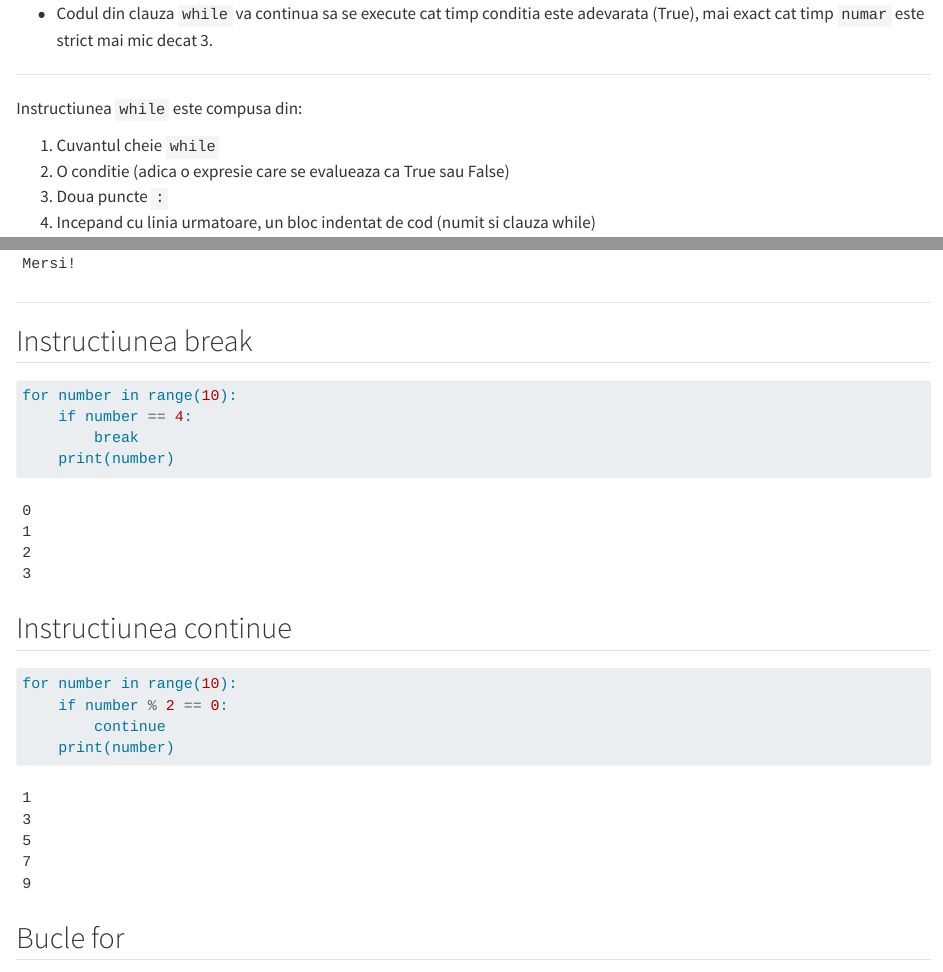
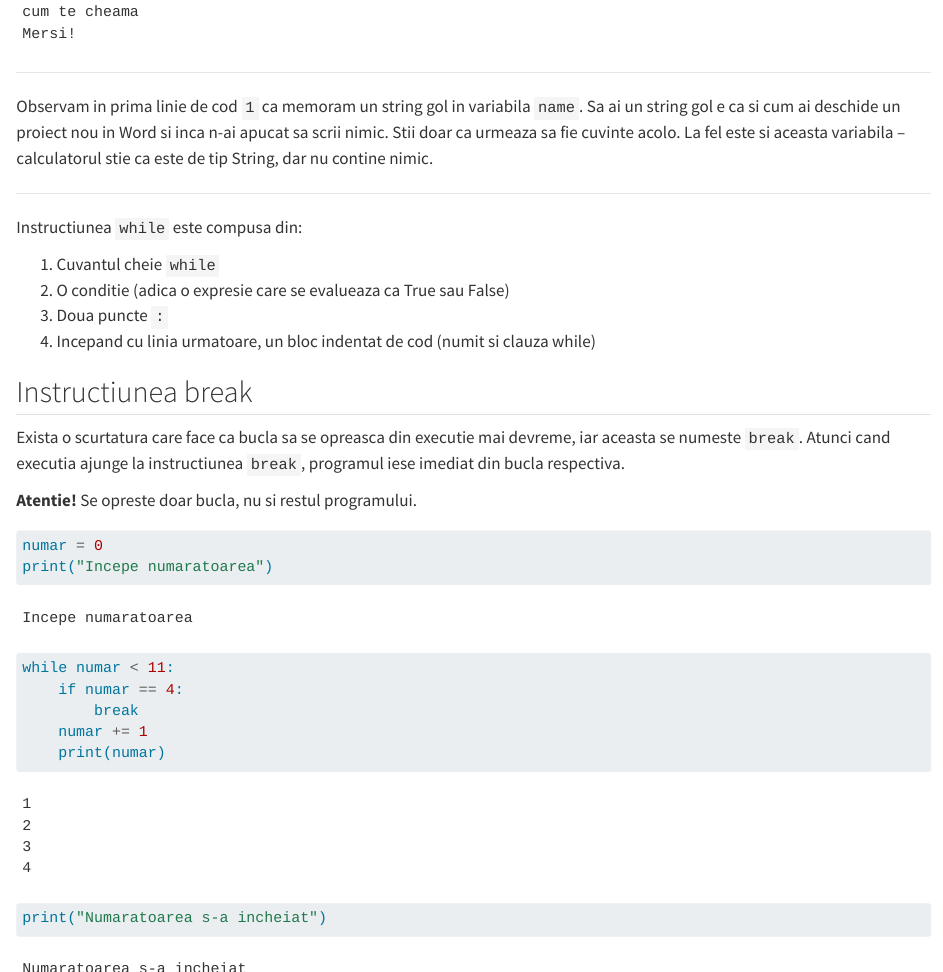
Before and after one commit to robertzofei/Python-Pentru-Incepatori, a Quarto document (chapters/whileFor.qmd): the page in a window 1100 px wide, from 1160 px down before the commit and from 1580 px down after it, and a second part further down, joined at a grey line. Rendered offline with R 4.5, knitr and Pandoc in place of Quarto, with nearby package versions.

Commit message:
modified:   chapters/functii.qmd 	new file:   chapters/functii.quarto_ipynb_1 	new file:   chapters/functii.quarto_ipynb_2 	modified:   chapters/ifElse.qmd 	new file:   chapters/ifElse.quarto_ipynb_1 	new file:   chapters/ifElse.quarto_ipynb_2 	new file:   chapters/test.py 	modified:   chapters/whileFor.qmd 	new file:   chapters/whileFor.quarto_ipynb_1 	new file:   chapters/whileFor.quarto_ipynb_2

````diff
--- a/chapters/whileFor.qmd
+++ b/chapters/whileFor.qmd
@@ -1,9 +1,12 @@
 ---
 title: Structuri repetitive
 jupyter: python3
+format:
+  html:
+    code-line-numars: true
 ---
 
----
+***
 
 Pana acum am invatat cum sa scriem programe formate din linii de cod care se executa, de sus in jos, o singura data. Dar in majoritatea programelor utile avem nevoie sa repetam instructiuni. Acest fapt ne permite sa automatizam lucrurile repetitive sau plictisitoare pe care le avem de facut. De exemplu: sa verificam fiecare obiect dintr-o lista, sa-i cerem unui utilizator sa introduca niste date pana cand o face in mod corect, sau sa facem un joc sa mearga pana cand jucatorul pierde.
 
@@ -45,9 +48,5 @@ Avem o variabila numita `numar` in care stocam valoarea 0. Apoi urmeaza conditia
 
 ***
 
-Instructiunea `while` este compusa din:
+Iata un program enervant, dar care ne ajuta sa intelegem mai bine cum functioneaza buclele `while`.
 
-1. Cuvantul cheie `while`
-2. O conditie (adica o expresie care se evalueaza ca True sau False)
-3. Doua puncte `:`
-4. Incepand cu linia urmatoare, un bloc indentat de cod (numit si clauza while)
@@ -80,24 +75,60 @@ Mersi!
 
 ***
 
+Observam in prima linie de cod `1` ca memoram un string gol in variabila `name`. Sa ai un string gol e ca si cum ai deschide un proiect nou in Word si inca n-ai apucat sa scrii nimic. Stii doar ca urmeaza sa fie cuvinte acolo. La fel este si aceasta variabila -- calculatorul stie ca este de tip String, dar nu contine nimic.
+
+***
+
+
+Instructiunea `while` este compusa din:
+
+1. Cuvantul cheie `while`
+2. O conditie (adica o expresie care se evalueaza ca True sau False)
+3. Doua puncte `:`
+4. Incepand cu linia urmatoare, un bloc indentat de cod (numit si clauza while)
+
 ## Instructiunea break
 
+Exista o scurtatura care face ca bucla sa se opreasca din executie mai devreme, iar aceasta se numeste `break`. Atunci cand executia ajunge la instructiunea `break`, programul iese imediat din bucla respectiva.
+
+**Atentie!** Se opreste doar bucla, nu si restul programului.
+
 ```{python}
-for number in range(10):
-    if number == 4:
+numar = 0
+print("Incepe numaratoarea")
+while numar < 11:
+    if numar == 4:
         break
-    print(number)
+    numar += 1
+    print(numar)
+print("Numaratoarea s-a incheiat")
 ```
 
+***
+
+Iarasi avem un program care numara. Ar trebui sa numere de la 1 la 10 dar observam acel `if` de la linia `4` care se executa sa verifice daca numarul este egal cu 4. Daca conditia este True, se executa instructiunea `break`, iar bucla `while` se opreste. La final, se trece mai departe la ultima linie de cod `8`. Altfel, se trece peste clauza `if` si executia sare inapoi la inceputul buclei `while` pentru a verifica din nou conditia `numar < 11`.
+
+Acest program ar fi trebuit sa numere de la 1 pana la 10. Dar vedem ca este impusa conditia ca programul sa se opreasca daca numarul este egal cu 4.
 
 ## Instructiunea continue
 
+Instructiunile `continue`, asemenea celor `break`, sunt folosite in interiorul buclelor. Cand executia unui program ajunge la o instructiune `continue`, aceasta se intoarce inapoi la inceputul buclei si evalueaza din nou conditia.
+
 ```{python}
-for number in range(10):
-    if number % 2 == 0:
+for numar in range(10):
+    if numar % 2 == 0:
         continue
-    print(number)
+    print(numar)
 ```
+
+### Bucla infinita (Infinite Loop)
+
+```{python}
+#| eval: false
+while True:
+    print("Salutare fratilor!")
+```
+
 
 ## Bucle for
 ```{python}
````
Also changed, not shown: chapters/functii.qmd (+3 -0 lines), chapters/ifElse.qmd (+8 -0 lines), chapters/test.py (added, +6 -0 lines), chapters/whileFor.qmd (5 more changed lines), 6 other files.
